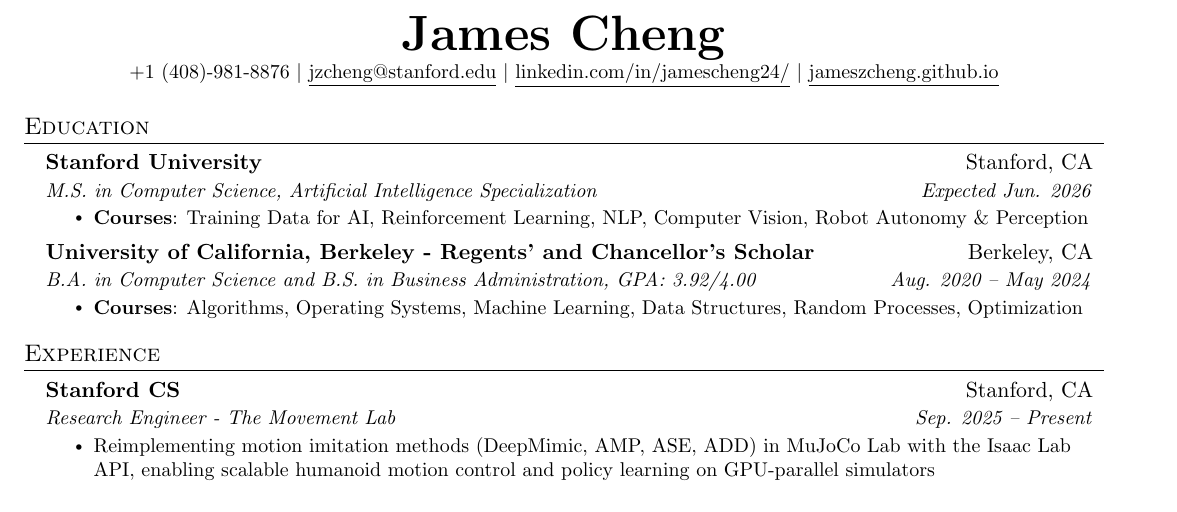
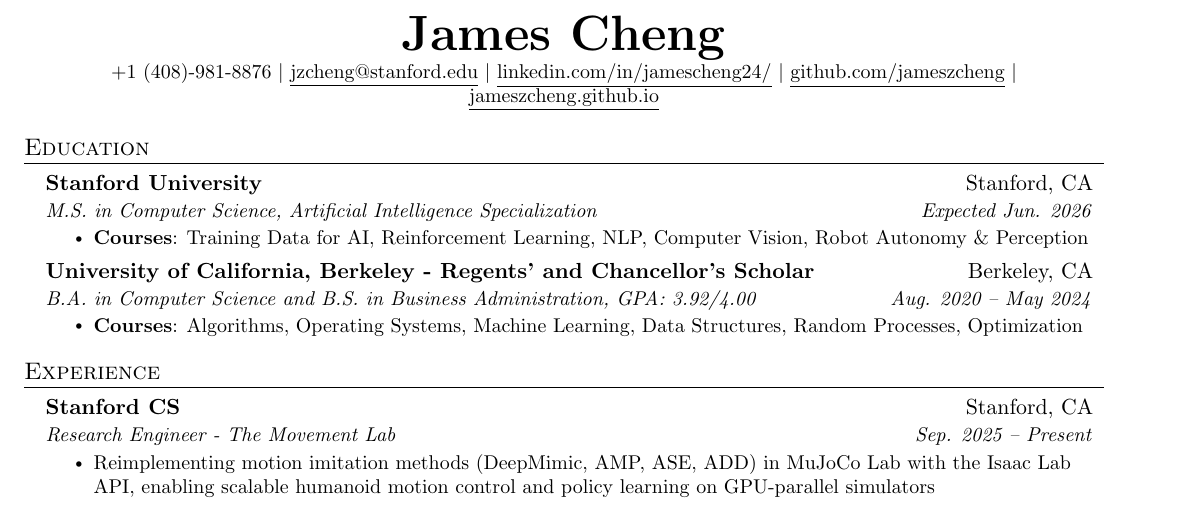
Before and after one commit to jameszcheng/resume, a LaTeX CV (resume.tex): part of the page, cut so that both start at the same text. Compiled offline with pdfLaTeX.

Commit message:
Add GitHub link to header

```diff
--- a/resume.tex
+++ b/resume.tex
@@ -96,6 +96,7 @@
     \textbf{\Huge \scshape James Cheng} \\ \vspace{1pt}
     \small +1 (408)-981-8876 $|$ \href{mailto:jzcheng@stanford.edu}{\underline{jzcheng@stanford.edu}} $|$
     \href{https://www.linkedin.com/in/jamescheng24/}{\underline{linkedin.com/in/jamescheng24/}} $|$
+    \href{https://github.com/jameszcheng}{\underline{github.com/jameszcheng}} $|$
     \href{https://jameszcheng.github.io/}{\underline{jameszcheng.github.io}}
 \end{center}
 
```
